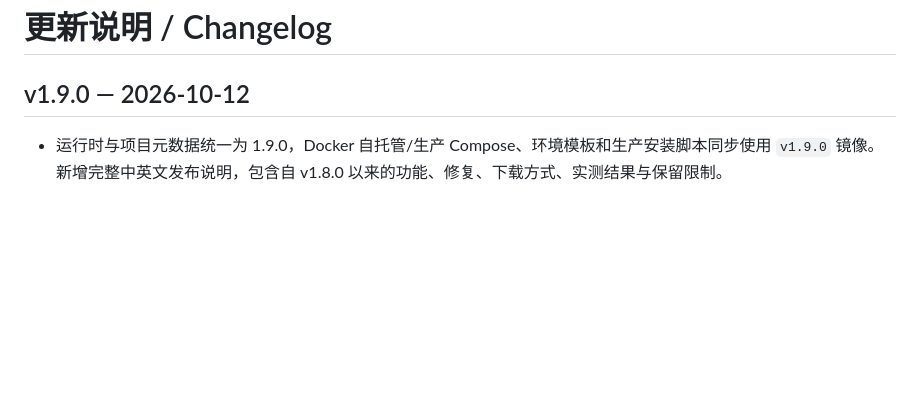
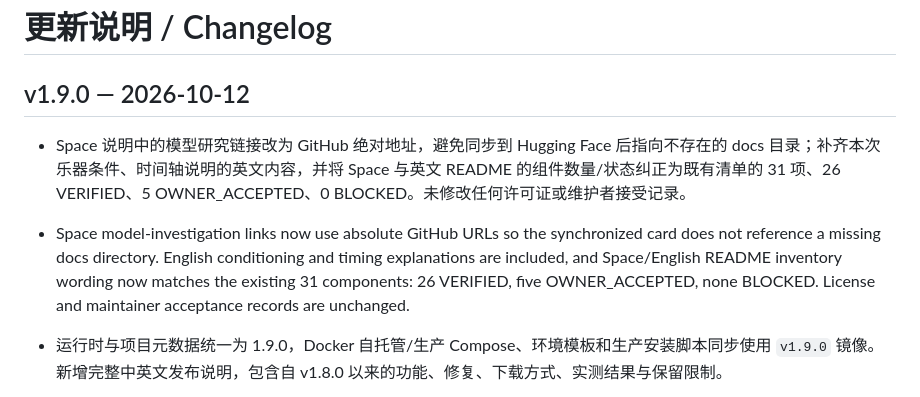
Before and after one commit to mason369/music-to-midi, a Markdown page: CHANGELOG.md, the part around the change. Rendered like a GitHub page; blank space fills up the shorter version.

```diff
--- a/CHANGELOG.md
+++ b/CHANGELOG.md
@@ -2,6 +2,8 @@
 
 ## v1.9.0 — 2026-10-12
 
+- Space 说明中的模型研究链接改为 GitHub 绝对地址，避免同步到 Hugging Face 后指向不存在的 docs 目录；补齐本次乐器条件、时间轴说明的英文内容，并将 Space 与英文 README 的组件数量/状态纠正为既有清单的 31 项、26 VERIFIED、5 OWNER_ACCEPTED、0 BLOCKED。未修改任何许可证或维护者接受记录。
+- Space model-investigation links now use absolute GitHub URLs so the synchronized card does not reference a missing docs directory. English conditioning and timing explanations are included, and Space/English README inventory wording now matches the existing 31 components: 26 VERIFIED, five OWNER_ACCEPTED, none BLOCKED. License and maintainer acceptance records are unchanged.
 - 运行时与项目元数据统一为 1.9.0，Docker 自托管/生产 Compose、环境模板和生产安装脚本同步使用 `v1.9.0` 镜像。新增完整中英文发布说明，包含自 v1.8.0 以来的功能、修复、下载方式、实测结果与保留限制。
 - Runtime and project metadata are aligned at 1.9.0; self-host/production Compose files, environment examples and production setup select `v1.9.0` images. Full Chinese/English release notes cover features and fixes since v1.8.0, downloads, verification and remaining limitations.
 - MuScriptor 导入音频和新增分轨默认保留空乐器条件，不再由文件名推断曲目编制；桌面、Space、Colab 与独立 Web 同步，手动及项目中保存的选择继续生效。中英文说明明确全选不等于自动识别。官方 35 类条件生成退化未改动模型或解码处理。
```
Also changed, not shown: docs/README.md (+1 -1 lines), space/README.md (+10 -4 lines).
